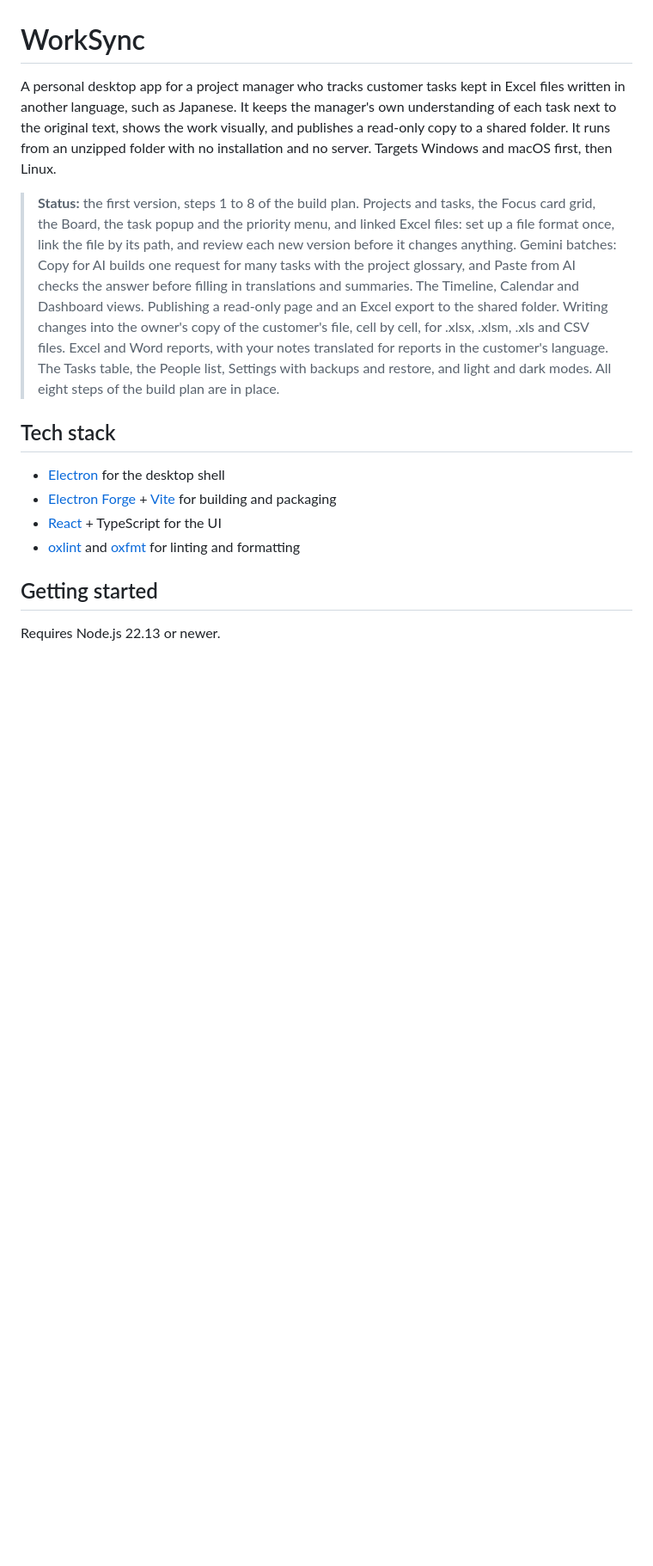
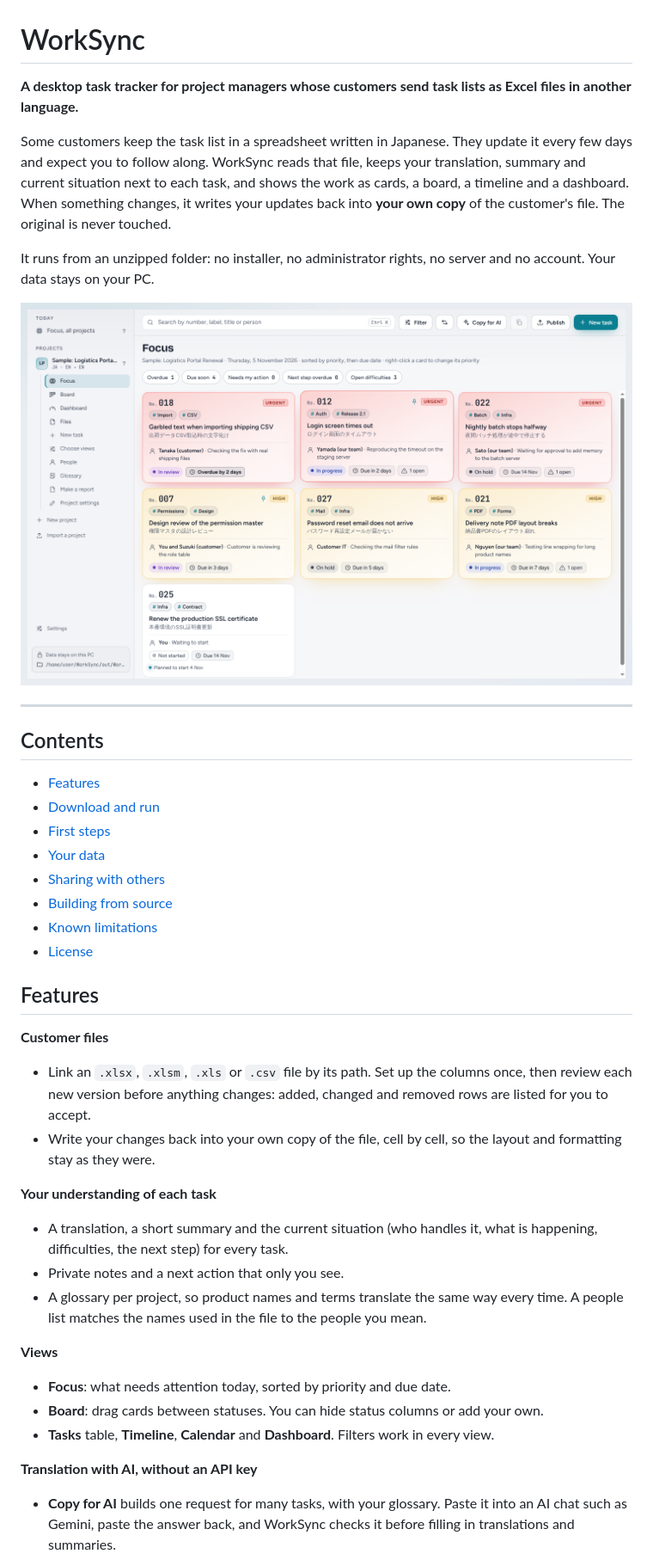
Before and after one commit to Hoang-Kelvin/WorkSync, a Markdown page: README.md, the part around one of its changes. Shown at 86% size. GitHub-like rendering; pictures changed too: .github/images/focus.png (added); blank space fills up the shorter version.

```diff
--- a/README.md
+++ b/README.md
@@ -1,33 +1,63 @@
 # WorkSync
 
-A personal desktop app for a project manager who tracks customer tasks kept in
-Excel files written in another language, such as Japanese. It keeps the
-manager's own understanding of each task next to the original text, shows the
-work visually, and publishes a read-only copy to a shared folder. It runs from
-an unzipped folder with no installation and no server. Targets Windows and
-macOS first, then Linux.
+**A desktop task tracker for project managers whose customers send task lists
+as Excel files in another language.**
 
-> **Status:** the first version, steps 1 to 8 of the build plan. Projects and tasks, the Focus card
-> grid, the Board, the task popup and the priority menu, and linked Excel
-> files: set up a file format once, link the file by its path, and review
-> each new version before it changes anything. Gemini batches: Copy for AI
-> builds one request for many tasks with the project glossary, and Paste from
-> AI checks the answer before filling in translations and summaries. The
-> Timeline, Calendar and Dashboard views. Publishing a read-only page and an
-> Excel export to the shared folder. Writing changes into the owner's copy of
-> the customer's file, cell by cell, for .xlsx, .xlsm, .xls and CSV files.
-> Excel and Word reports, with your notes translated for reports in the
-> customer's language. The Tasks table, the People list, Settings with
-> backups and restore, and light and dark modes. All eight steps of the
-> build plan are in place.
+Some customers keep the task list in a spreadsheet written in Japanese. They
+update it every few days and expect you to follow along. WorkSync reads that
+file, keeps your translation, summary and current situation next to each task,
+and shows the work as cards, a board, a timeline and a dashboard. When
+something changes, it writes your updates back into **your own copy** of the
+customer's file. The original is never touched.
 
-## Tech stack
+It runs from an unzipped folder: no installer, no administrator rights, no
+server and no account. Your data stays on your PC.
 
-- [Electron](https://www.electronjs.org/) for the desktop shell
-- [Electron Forge](https://www.electronforge.io/) + [Vite](https://vite.dev/) for building and packaging
-- [React](https://react.dev/) + TypeScript for the UI
-- [oxlint](https://oxc.rs/docs/guide/usage/linter) and [oxfmt](https://oxc.rs/docs/guide/usage/formatter) for linting and formatting
+![Focus view with the sample project](.github/images/focus.png)
 
-## Getting started
+---
 
-Requires Node.js 22.13 or newer.
+## Contents
+
+- [Features](#features)
+- [Download and run](#download-and-run)
+- [First steps](#first-steps)
+- [Your data](#your-data)
+- [Sharing with others](#sharing-with-others)
+- [Building from source](#building-from-source)
+- [Known limitations](#known-limitations)
+- [License](#license)
+
+## Features
+
+**Customer files**
+
+- Link an `.xlsx`, `.xlsm`, `.xls` or `.csv` file by its path. Set up the
+  columns once, then review each new version before anything changes:
+  added, changed and removed rows are listed for you to accept.
+- Write your changes back into your own copy of the file, cell by cell, so
+  the layout and formatting stay as they were.
+
+**Your understanding of each task**
+
+- A translation, a short summary and the current situation (who handles it,
+  what is happening, difficulties, the next step) for every task.
+- Private notes and a next action that only you see.
+- A glossary per project, so product names and terms translate the same way
+  every time. A people list matches the names used in the file to the people
+  you mean.
+
+**Views**
+
+- **Focus**: what needs attention today, sorted by priority and due date.
+- **Board**: drag cards between statuses. You can hide status columns or add
+  your own.
+- **Tasks** table, **Timeline**, **Calendar** and **Dashboard**. Filters work
+  in every view.
+
+**Translation with AI, without an API key**
+
+- **Copy for AI** builds one request for many tasks, with your glossary. Paste
+  it into an AI chat such as Gemini, paste the answer back, and WorkSync checks
+  it before filling in translations and summaries.
+
```
Also changed, not shown: other parts of README.md (+193 -63 lines), .github/release-notes/v0.1.0.md (added, +38 -0 lines), .github/images/board.png (added), .github/images/dashboard-dark.png (added), .github/images/task.png (added), 6 other files.
